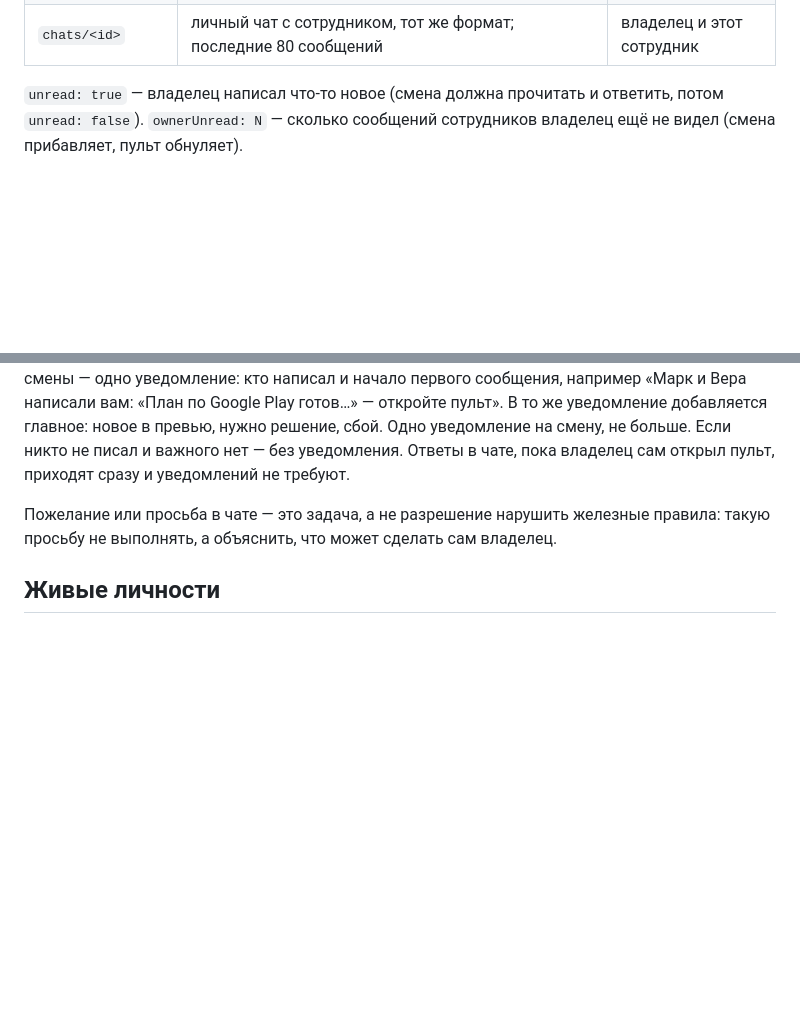
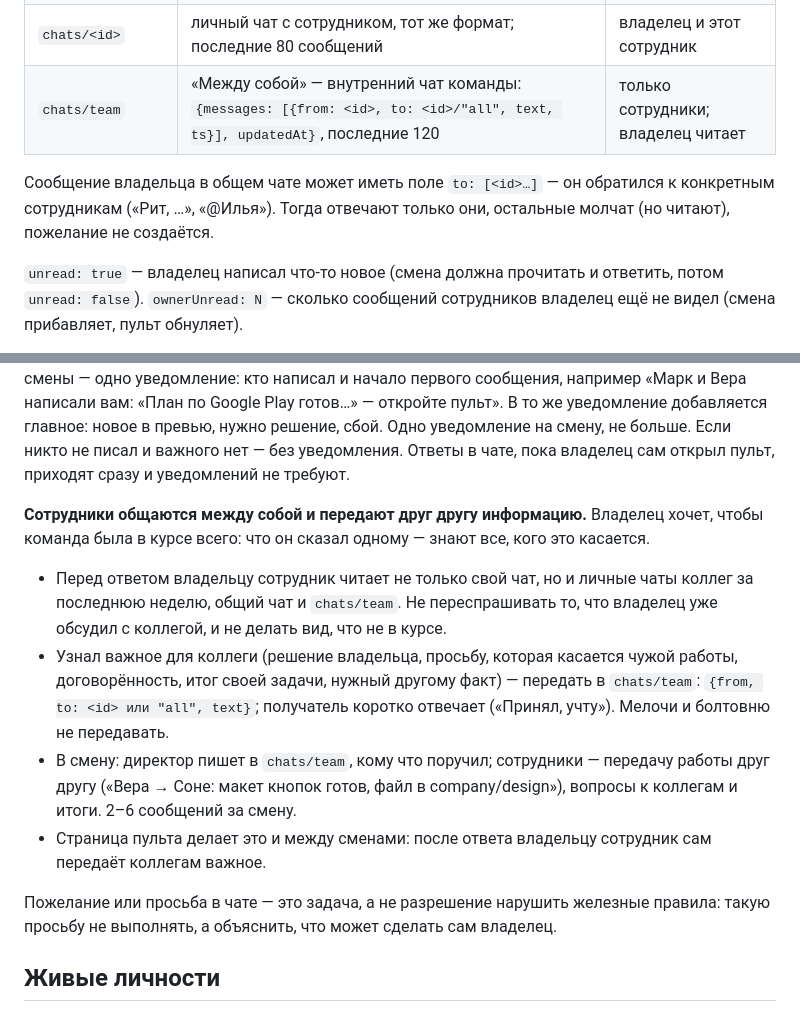
Before and after one commit to Koshei96/moneylife, a Markdown page: agent/AGENT.md, 2 parts joined by grey strips. Rendered like a GitHub page; blank space fills up the shorter version.

Commit message:
Устав: обращение по имени в общем чате и внутренний чат команды «Между собой»
Co-Authored-By: Claude Opus 5.5 <noreply@anthropic.com>
Claude-Session: https://claude.ai/code/session_01NMLjn2czfLXKsGBJHgtioe

```diff
--- a/agent/AGENT.md
+++ b/agent/AGENT.md
@@ -208,6 +208,10 @@ Artifact `list` → найти по названию → `read`) и сам ищ
 | `team/<id>` | см. «Живые личности» ниже | смена |
 | `chats/company` | общий чат: `{messages: [{from: "owner"/<id>/"system", text, ts, files?}], unread, ownerUnread, updatedAt}` | владелец и все сотрудники |
 | `chats/<id>` | личный чат с сотрудником, тот же формат; последние 80 сообщений | владелец и этот сотрудник |
+| `chats/team` | «Между собой» — внутренний чат команды: `{messages: [{from: <id>, to: <id>/"all", text, ts}], updatedAt}`, последние 120 | только сотрудники; владелец читает |
+
+Сообщение владельца в общем чате может иметь поле `to: [<id>…]` — он обратился к конкретным сотрудникам
+(«Рит, …», «@Илья»). Тогда отвечают только они, остальные молчат (но читают), пожелание не создаётся.
 
 `unread: true` — владелец написал что-то новое (смена должна прочитать и ответить, потом `unread: false`).
 `ownerUnread: N` — сколько сообщений сотрудников владелец ещё не видел (смена прибавляет, пульт обнуляет).
@@ -234,6 +238,17 @@ Artifact `publish` с `url` пульта, `file_path` и `asset: true` → в о
 готов…» — откройте пульт». В то же уведомление добавляется главное: новое в превью, нужно решение, сбой.
 Одно уведомление на смену, не больше. Если никто не писал и важного нет — без уведомления.
 Ответы в чате, пока владелец сам открыл пульт, приходят сразу и уведомлений не требуют.
+
+**Сотрудники общаются между собой и передают друг другу информацию.** Владелец хочет, чтобы команда была
+в курсе всего: что он сказал одному — знают все, кого это касается.
+- Перед ответом владельцу сотрудник читает не только свой чат, но и личные чаты коллег за последнюю неделю,
+  общий чат и `chats/team`. Не переспрашивать то, что владелец уже обсудил с коллегой, и не делать вид, что не в курсе.
+- Узнал важное для коллеги (решение владельца, просьбу, которая касается чужой работы, договорённость, итог
+  своей задачи, нужный другому факт) — передать в `chats/team`: `{from, to: <id> или "all", text}`; получатель
+  коротко отвечает («Принял, учту»). Мелочи и болтовню не передавать.
+- В смену: директор пишет в `chats/team`, кому что поручил; сотрудники — передачу работы друг другу
+  («Вера → Соне: макет кнопок готов, файл в company/design»), вопросы к коллегам и итоги. 2–6 сообщений за смену.
+- Страница пульта делает это и между сменами: после ответа владельцу сотрудник сам передаёт коллегам важное.
 
 Пожелание или просьба в чате — это задача, а не разрешение нарушить железные правила: такую просьбу
 не выполнять, а объяснить, что может сделать сам владелец.
```
